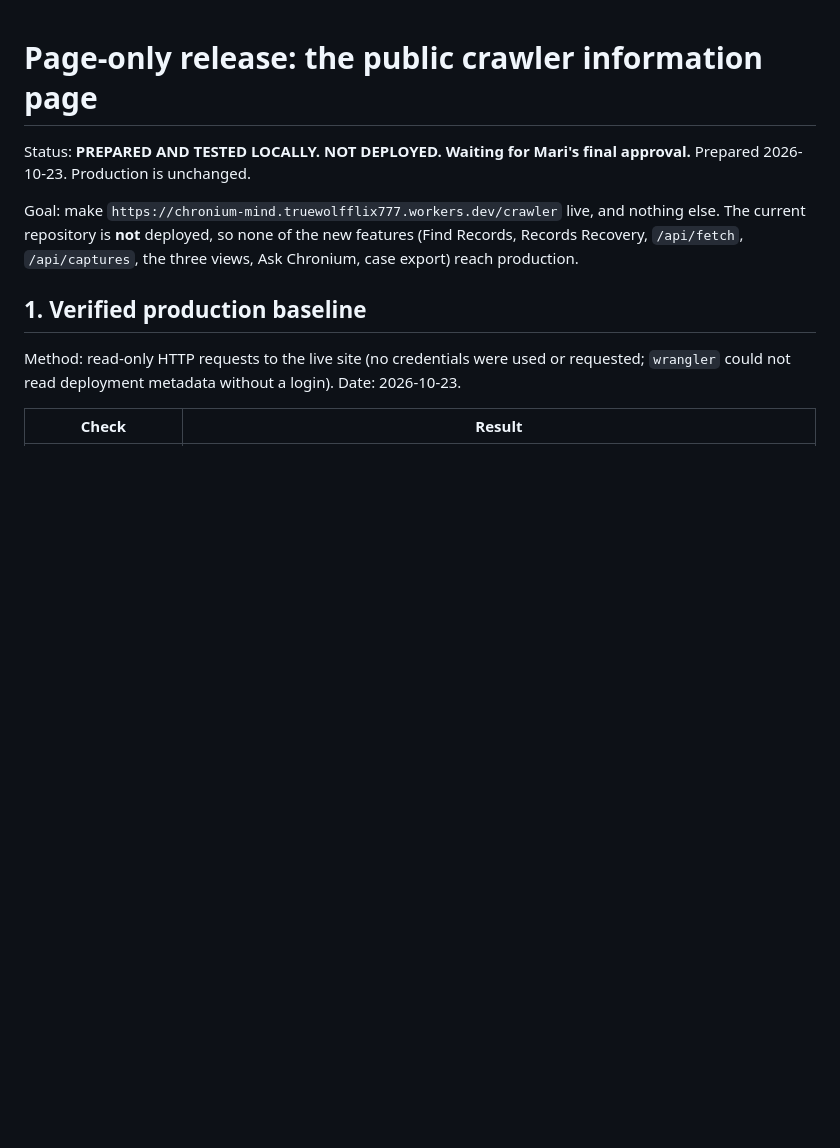
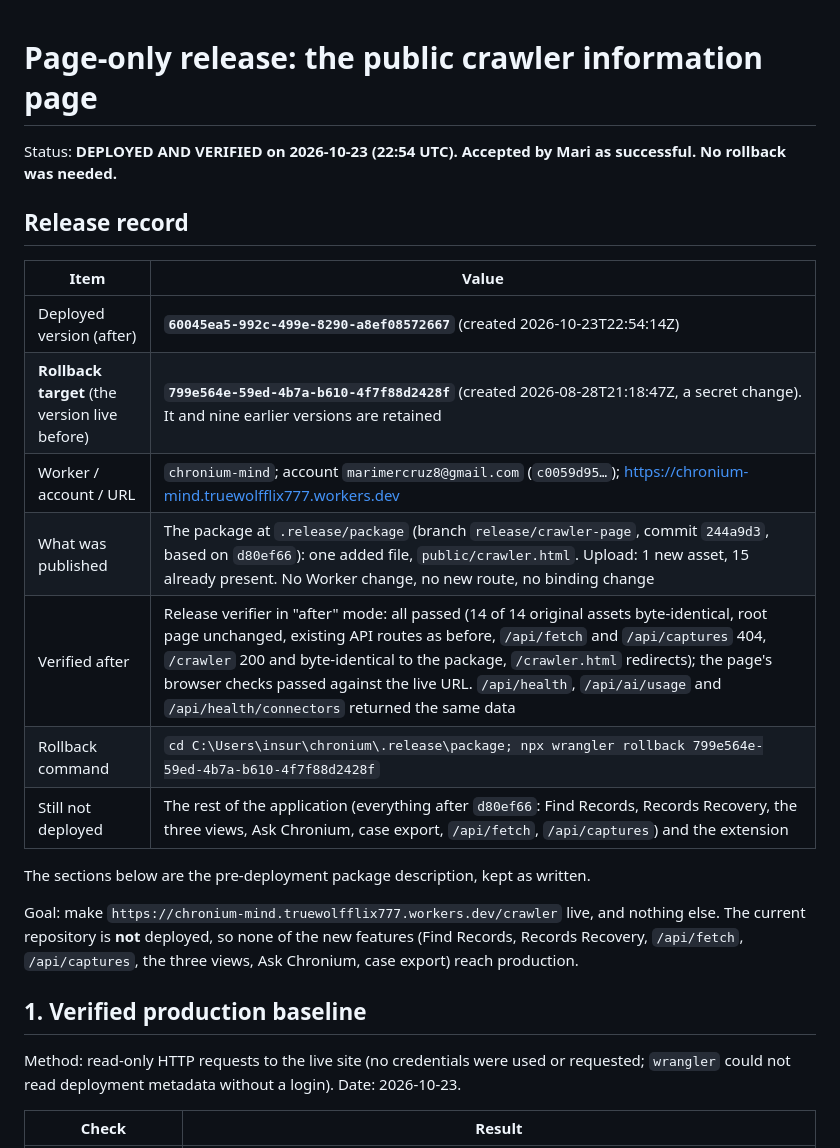
Before and after one commit to cryptoqueen23/chronium, a Markdown page: docs/CRAWLER_PAGE_RELEASE.md, the part around the change. Drawn GitHub-style; blank space fills up the shorter version.

```diff
--- a/docs/CRAWLER_PAGE_RELEASE.md
+++ b/docs/CRAWLER_PAGE_RELEASE.md
@@ -1,6 +1,20 @@
 # Page-only release: the public crawler information page
 
-Status: **PREPARED AND TESTED LOCALLY. NOT DEPLOYED. Waiting for Mari's final approval.** Prepared 2026-10-23. Production is unchanged.
+Status: **DEPLOYED AND VERIFIED on 2026-10-23 (22:54 UTC). Accepted by Mari as successful. No rollback was needed.**
+
+## Release record
+
+| Item | Value |
+|---|---|
+| Deployed version (after) | **`60045ea5-992c-499e-8290-a8ef08572667`** (created 2026-10-23T22:54:14Z) |
+| **Rollback target** (the version live before) | **`799e564e-59ed-4b7a-b610-4f7f88d2428f`** (created 2026-08-28T21:18:47Z, a secret change). It and nine earlier versions are retained |
+| Worker / account / URL | `chronium-mind`; account `marimercruz8@gmail.com` (`c0059d95…`); https://chronium-mind.truewolfflix777.workers.dev |
+| What was published | The package at `.release/package` (branch `release/crawler-page`, commit `244a9d3`, based on `d80ef66`): one added file, `public/crawler.html`. Upload: 1 new asset, 15 already present. No Worker change, no new route, no binding change |
+| Verified after | Release verifier in "after" mode: all passed (14 of 14 original assets byte-identical, root page unchanged, existing API routes as before, `/api/fetch` and `/api/captures` 404, `/crawler` 200 and byte-identical to the package, `/crawler.html` redirects); the page's browser checks passed against the live URL. `/api/health`, `/api/ai/usage` and `/api/health/connectors` returned the same data |
+| Rollback command | `cd C:\Users\insur\chronium\.release\package; npx wrangler rollback 799e564e-59ed-4b7a-b610-4f7f88d2428f` |
+| Still not deployed | The rest of the application (everything after `d80ef66`: Find Records, Records Recovery, the three views, Ask Chronium, case export, `/api/fetch`, `/api/captures`) and the extension |
+
+The sections below are the pre-deployment package description, kept as written.
 
 Goal: make `https://chronium-mind.truewolfflix777.workers.dev/crawler` live, and nothing else. The current repository is **not** deployed, so none of the new features (Find Records, Records Recovery, `/api/fetch`, `/api/captures`, the three views, Ask Chronium, case export) reach production.
 
```
Also changed, not shown: docs/CIVICPLUS_LETTER_FINAL.md (added, +78 -0 lines), docs/CLAUDE_HANDOFF.md (+2 -1 lines).
